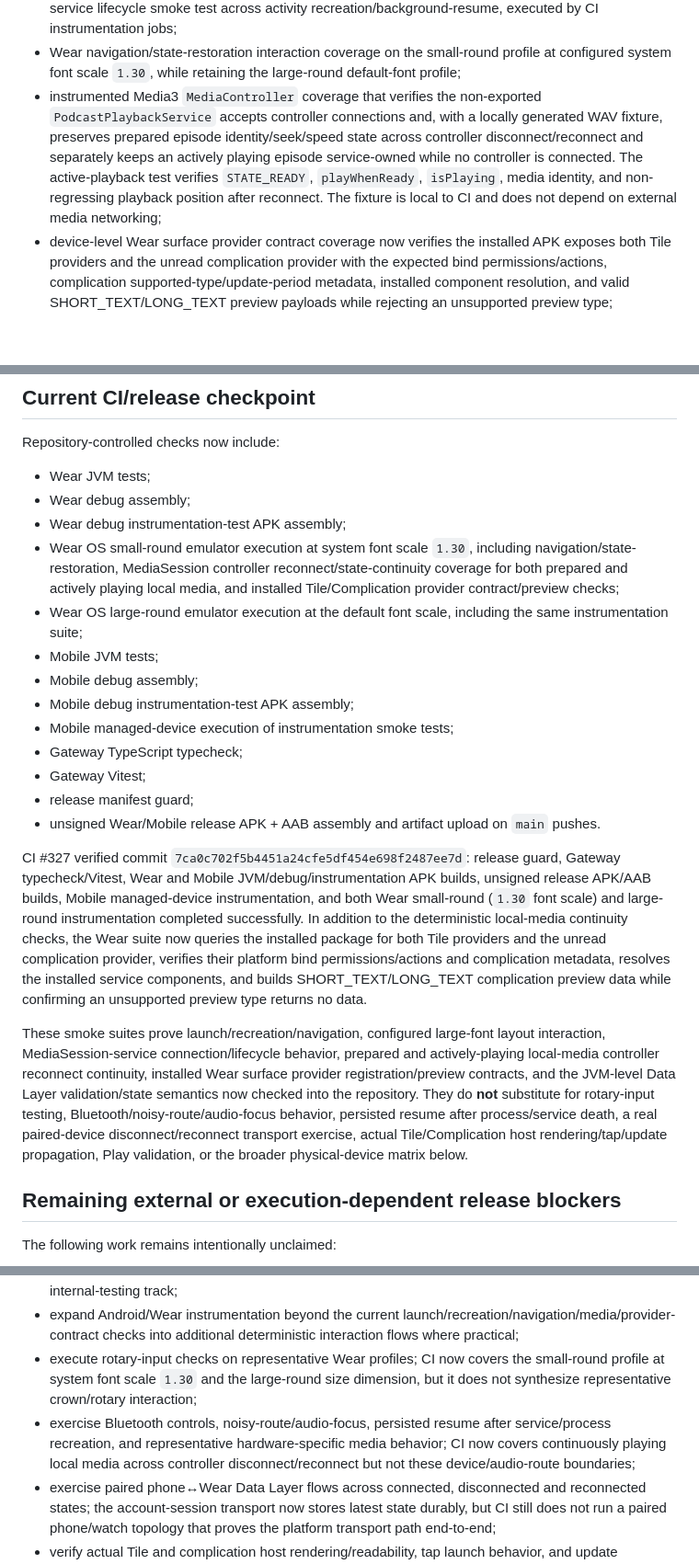
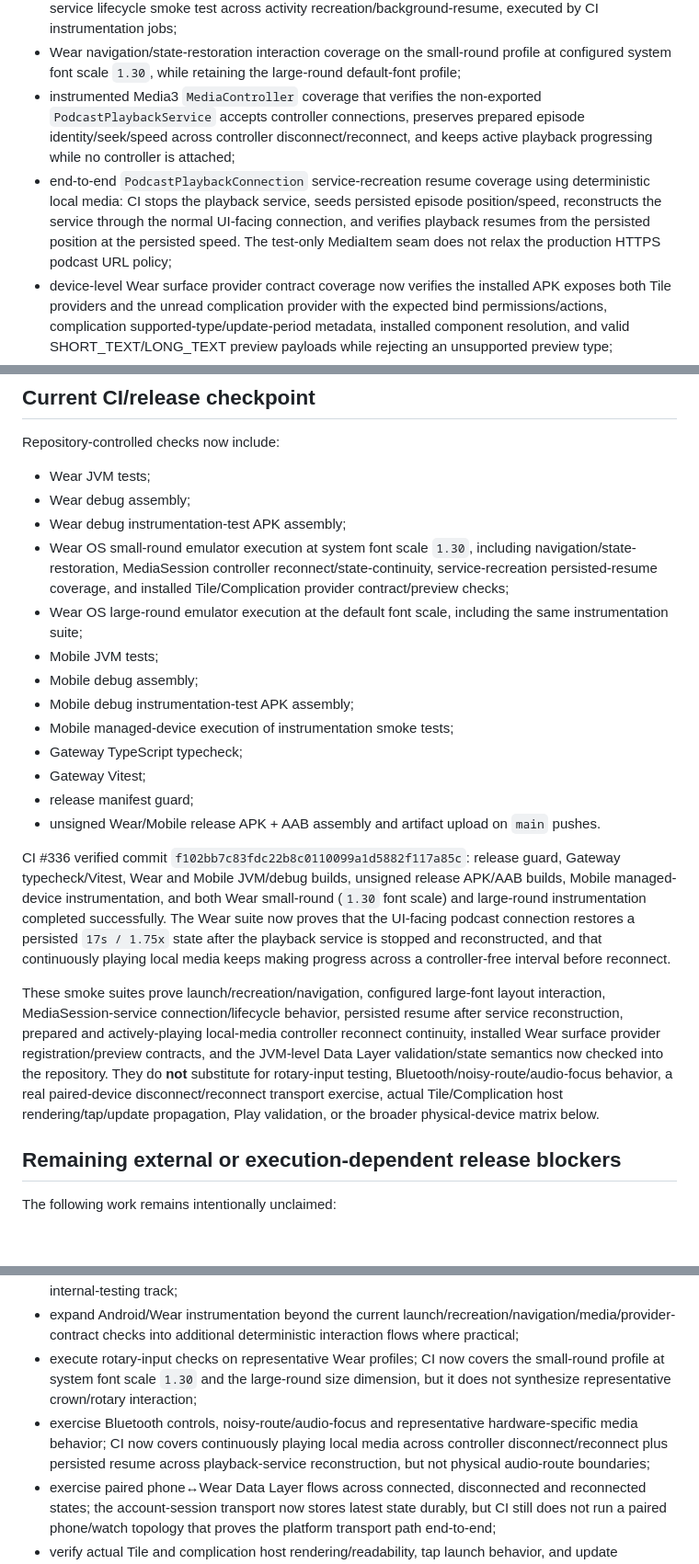
Before and after one commit to xtawa/wristbrief, a Markdown page: docs/24H_REVIEW.md, 3 parts joined by grey strips. Shown at 92% size. GitHub-like rendering; blank space fills up the shorter version.

Commit message:
Record service recreation resume coverage

```diff
--- a/docs/24H_REVIEW.md
+++ b/docs/24H_REVIEW.md
@@ -21,7 +21,8 @@ Subsequent repository work has also completed the following foundations:
 - CI execution of Mobile instrumentation on a managed Android device and Wear instrumentation on both small-round and large-round Wear OS emulator profiles;
 - MainActivity recreation/resume smoke coverage for both Wear and Mobile, plus a Wear playback-service lifecycle smoke test across activity recreation/background-resume, executed by CI instrumentation jobs;
 - Wear navigation/state-restoration interaction coverage on the small-round profile at configured system font scale `1.30`, while retaining the large-round default-font profile;
-- instrumented Media3 `MediaController` coverage that verifies the non-exported `PodcastPlaybackService` accepts controller connections and, with a locally generated WAV fixture, preserves prepared episode identity/seek/speed state across controller disconnect/reconnect and separately keeps an actively playing episode service-owned while no controller is connected. The active-playback test verifies `STATE_READY`, `playWhenReady`, `isPlaying`, media identity, and non-regressing playback position after reconnect. The fixture is local to CI and does not depend on external media networking;
+- instrumented Media3 `MediaController` coverage that verifies the non-exported `PodcastPlaybackService` accepts controller connections, preserves prepared episode identity/seek/speed across controller disconnect/reconnect, and keeps active playback progressing while no controller is attached;
+- end-to-end `PodcastPlaybackConnection` service-recreation resume coverage using deterministic local media: CI stops the playback service, seeds persisted episode position/speed, reconstructs the service through the normal UI-facing connection, and verifies playback resumes from the persisted position at the persisted speed. The test-only MediaItem seam does not relax the production HTTPS podcast URL policy;
 - device-level Wear surface provider contract coverage now verifies the installed APK exposes both Tile providers and the unread complication provider with the expected bind permissions/actions, complication supported-type/update-period metadata, installed component resolution, and valid SHORT_TEXT/LONG_TEXT preview payloads while rejecting an unsupported preview type;
 - Wear subscription Data Layer decoding now applies the same HTTPS/canonical-identity invariants as the repository and rejects duplicate IDs or duplicate logical feed URLs;
 - read/saved item-state Data Layer payloads now reject duplicate records and enforce channel ownership (`PHONE` fields only on the phone-owned path and `WEAR` fields only on the Wear-owned path), preventing forged origin values from changing merge tie-breaking;
@@ -46,7 +47,7 @@ Repository-controlled checks now include:
 - Wear JVM tests;
 - Wear debug assembly;
 - Wear debug instrumentation-test APK assembly;
-- Wear OS small-round emulator execution at system font scale `1.30`, including navigation/state-restoration, MediaSession controller reconnect/state-continuity coverage for both prepared and actively playing local media, and installed Tile/Complication provider contract/preview checks;
+- Wear OS small-round emulator execution at system font scale `1.30`, including navigation/state-restoration, MediaSession controller reconnect/state-continuity, service-recreation persisted-resume coverage, and installed Tile/Complication provider contract/preview checks;
 - Wear OS large-round emulator execution at the default font scale, including the same instrumentation suite;
 - Mobile JVM tests;
 - Mobile debug assembly;
@@ -57,9 +58,9 @@ Repository-controlled checks now include:
 - release manifest guard;
 - unsigned Wear/Mobile release APK + AAB assembly and artifact upload on `main` pushes.
 
-CI #327 verified commit `7ca0c702f5b4451a24cfe5df454e698f2487ee7d`: release guard, Gateway typecheck/Vitest, Wear and Mobile JVM/debug/instrumentation APK builds, unsigned release APK/AAB builds, Mobile managed-device instrumentation, and both Wear small-round (`1.30` font scale) and large-round instrumentation completed successfully. In addition to the deterministic local-media continuity checks, the Wear suite now queries the installed package for both Tile providers and the unread complication provider, verifies their platform bind permissions/actions and complication metadata, resolves the installed service components, and builds SHORT_TEXT/LONG_TEXT complication preview data while confirming an unsupported preview type returns no data.
+CI #336 verified commit `f102bb7c83fdc22b8c0110099a1d5882f117a85c`: release guard, Gateway typecheck/Vitest, Wear and Mobile JVM/debug builds, unsigned release APK/AAB builds, Mobile managed-device instrumentation, and both Wear small-round (`1.30` font scale) and large-round instrumentation completed successfully. The Wear suite now proves that the UI-facing podcast connection restores a persisted `17s / 1.75x` state after the playback service is stopped and reconstructed, and that continuously playing local media keeps making progress across a controller-free interval before reconnect.
 
-These smoke suites prove launch/recreation/navigation, configured large-font layout interaction, MediaSession-service connection/lifecycle behavior, prepared and actively-playing local-media controller reconnect continuity, installed Wear surface provider registration/preview contracts, and the JVM-level Data Layer validation/state semantics now checked into the repository. They do **not** substitute for rotary-input testing, Bluetooth/noisy-route/audio-focus behavior, persisted resume after process/service death, a real paired-device disconnect/reconnect transport exercise, actual Tile/Complication host rendering/tap/update propagation, Play validation, or the broader physical-device matrix below.
+These smoke suites prove launch/recreation/navigation, configured large-font layout interaction, MediaSession-service connection/lifecycle behavior, persisted resume after service reconstruction, prepared and actively-playing local-media controller reconnect continuity, installed Wear surface provider registration/preview contracts, and the JVM-level Data Layer validation/state semantics now checked into the repository. They do **not** substitute for rotary-input testing, Bluetooth/noisy-route/audio-focus behavior, a real paired-device disconnect/reconnect transport exercise, actual Tile/Complication host rendering/tap/update propagation, Play validation, or the broader physical-device matrix below.
 
 ## Remaining external or execution-dependent release blockers
 
@@ -72,7 +73,7 @@ The following work remains intentionally unclaimed:
 - configure the established Play App Signing/upload-key path and upload a traceable AAB to the Play internal-testing track;
 - expand Android/Wear instrumentation beyond the current launch/recreation/navigation/media/provider-contract checks into additional deterministic interaction flows where practical;
 - execute rotary-input checks on representative Wear profiles; CI now covers the small-round profile at system font scale `1.30` and the large-round size dimension, but it does not synthesize representative crown/rotary interaction;
-- exercise Bluetooth controls, noisy-route/audio-focus, persisted resume after service/process recreation, and representative hardware-specific media behavior; CI now covers continuously playing local media across controller disconnect/reconnect but not these device/audio-route boundaries;
+- exercise Bluetooth controls, noisy-route/audio-focus and representative hardware-specific media behavior; CI now covers continuously playing local media across controller disconnect/reconnect plus persisted resume across playback-service reconstruction, but not physical audio-route boundaries;
 - exercise paired phone↔Wear Data Layer flows across connected, disconnected and reconnected states; the account-session transport now stores latest state durably, but CI still does not run a paired phone/watch topology that proves the platform transport path end-to-end;
 - verify actual Tile and complication host rendering/readability, tap launch behavior, and update propagation on Wear OS. Provider registration, permissions, metadata and complication preview construction are now covered on both CI Wear profiles, but those host-level behaviors are not.
 
```
